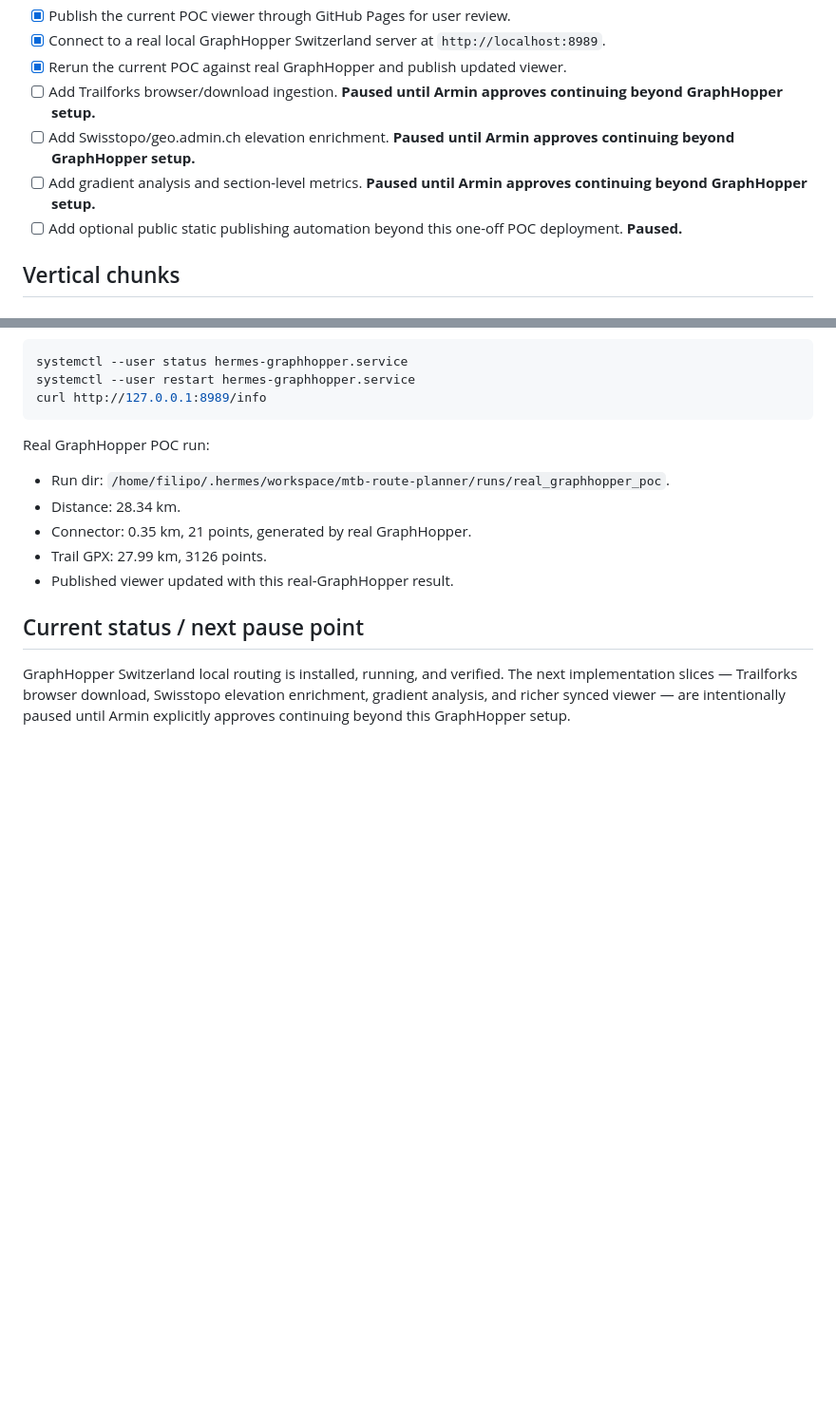
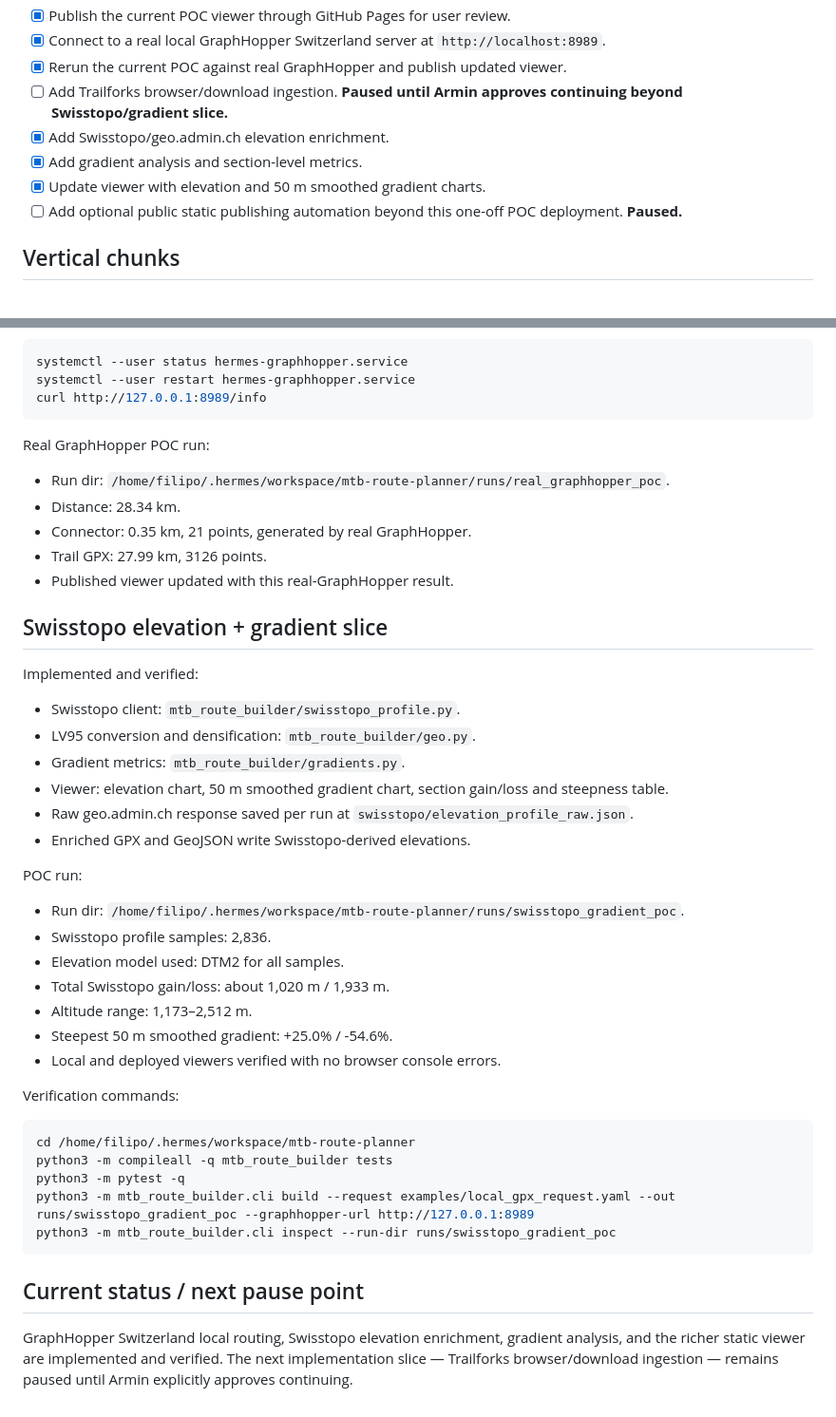
Before and after one commit to filipoclawi/mtb-route-planner, a Markdown page: MTB_route_planner_plan.md, 2 parts joined by grey strips. Shown at 95% size. GitHub-like rendering; blank space fills up the shorter version.

Commit message:
Update plan for Swisstopo gradient slice

````diff
--- a/MTB_route_planner_plan.md
+++ b/MTB_route_planner_plan.md
@@ -20,9 +20,10 @@ Build a local Hermes-facing MTB route-builder service that starts with a minimal
 - [x] Publish the current POC viewer through GitHub Pages for user review.
 - [x] Connect to a real local GraphHopper Switzerland server at `http://localhost:8989`.
 - [x] Rerun the current POC against real GraphHopper and publish updated viewer.
-- [ ] Add Trailforks browser/download ingestion. **Paused until Armin approves continuing beyond GraphHopper setup.**
-- [ ] Add Swisstopo/geo.admin.ch elevation enrichment. **Paused until Armin approves continuing beyond GraphHopper setup.**
-- [ ] Add gradient analysis and section-level metrics. **Paused until Armin approves continuing beyond GraphHopper setup.**
+- [ ] Add Trailforks browser/download ingestion. **Paused until Armin approves continuing beyond Swisstopo/gradient slice.**
+- [x] Add Swisstopo/geo.admin.ch elevation enrichment.
+- [x] Add gradient analysis and section-level metrics.
+- [x] Update viewer with elevation and 50 m smoothed gradient charts.
 - [ ] Add optional public static publishing automation beyond this one-off POC deployment. **Paused.**
 
 ## Vertical chunks
@@ -87,5 +89,36 @@ Real GraphHopper POC run:
 - Trail GPX: 27.99 km, 3126 points.
 - Published viewer updated with this real-GraphHopper result.
 
+## Swisstopo elevation + gradient slice
+
+Implemented and verified:
+
+- Swisstopo client: `mtb_route_builder/swisstopo_profile.py`.
+- LV95 conversion and densification: `mtb_route_builder/geo.py`.
+- Gradient metrics: `mtb_route_builder/gradients.py`.
+- Viewer: elevation chart, 50 m smoothed gradient chart, section gain/loss and steepness table.
+- Raw geo.admin.ch response saved per run at `swisstopo/elevation_profile_raw.json`.
+- Enriched GPX and GeoJSON write Swisstopo-derived elevations.
+
+POC run:
+
+- Run dir: `/home/filipo/.hermes/workspace/mtb-route-planner/runs/swisstopo_gradient_poc`.
+- Swisstopo profile samples: 2,836.
+- Elevation model used: DTM2 for all samples.
+- Total Swisstopo gain/loss: about 1,020 m / 1,933 m.
+- Altitude range: 1,173–2,512 m.
+- Steepest 50 m smoothed gradient: +25.0% / -54.6%.
+- Local and deployed viewers verified with no browser console errors.
+
+Verification commands:
+
+```bash
+cd /home/filipo/.hermes/workspace/mtb-route-planner
+python3 -m compileall -q mtb_route_builder tests
+python3 -m pytest -q
+python3 -m mtb_route_builder.cli build --request examples/local_gpx_request.yaml --out runs/swisstopo_gradient_poc --graphhopper-url http://127.0.0.1:8989
+python3 -m mtb_route_builder.cli inspect --run-dir runs/swisstopo_gradient_poc
+```
+
 ## Current status / next pause point
-GraphHopper Switzerland local routing is installed, running, and verified. The next implementation slices — Trailforks browser download, Swisstopo elevation enrichment, gradient analysis, and richer synced viewer — are intentionally paused until Armin explicitly approves continuing beyond this GraphHopper setup.
+GraphHopper Switzerland local routing, Swisstopo elevation enrichment, gradient analysis, and the richer static viewer are implemented and verified. The next implementation slice — Trailforks browser/download ingestion — remains paused until Armin explicitly approves continuing.
````
Also changed, not shown: other parts of MTB_route_planner_plan.md (+2 -1 lines).
